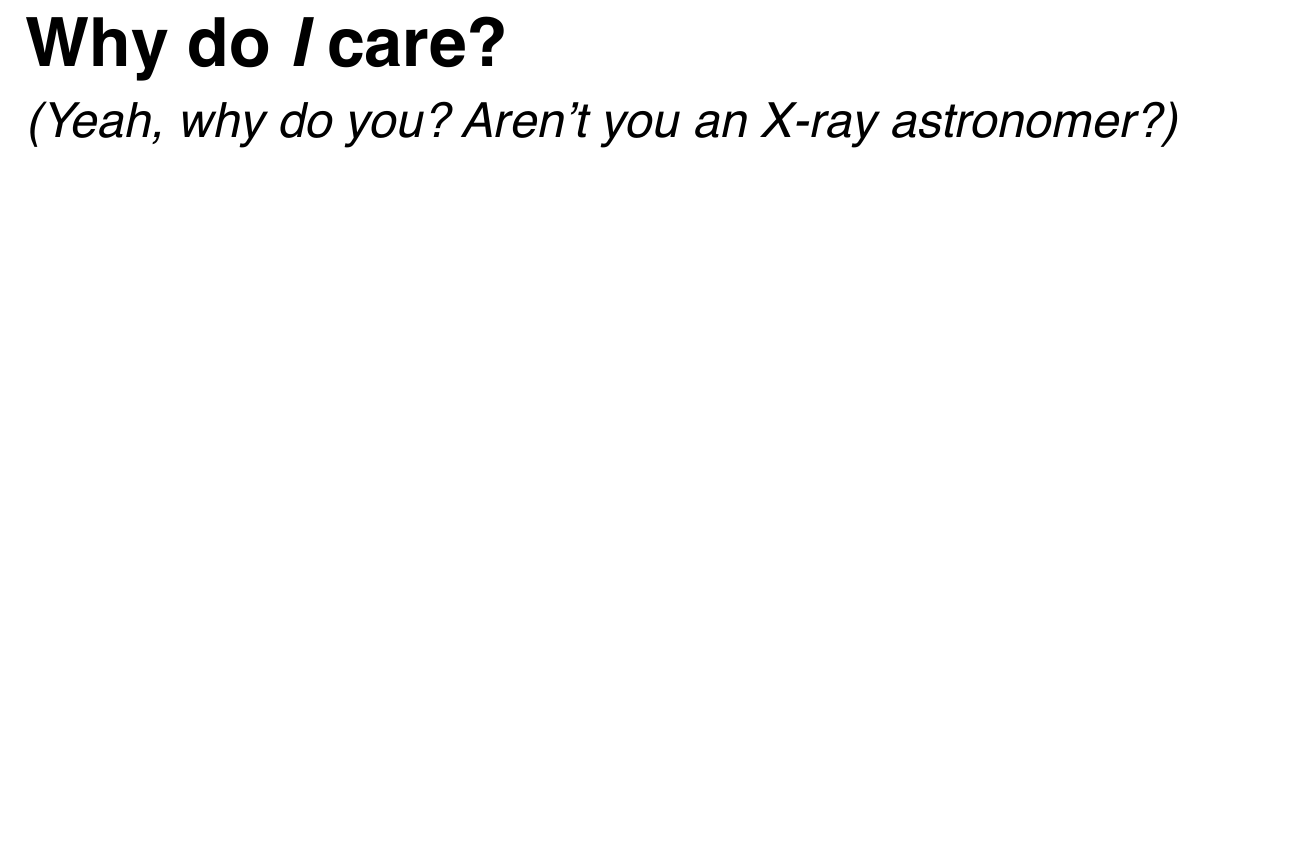
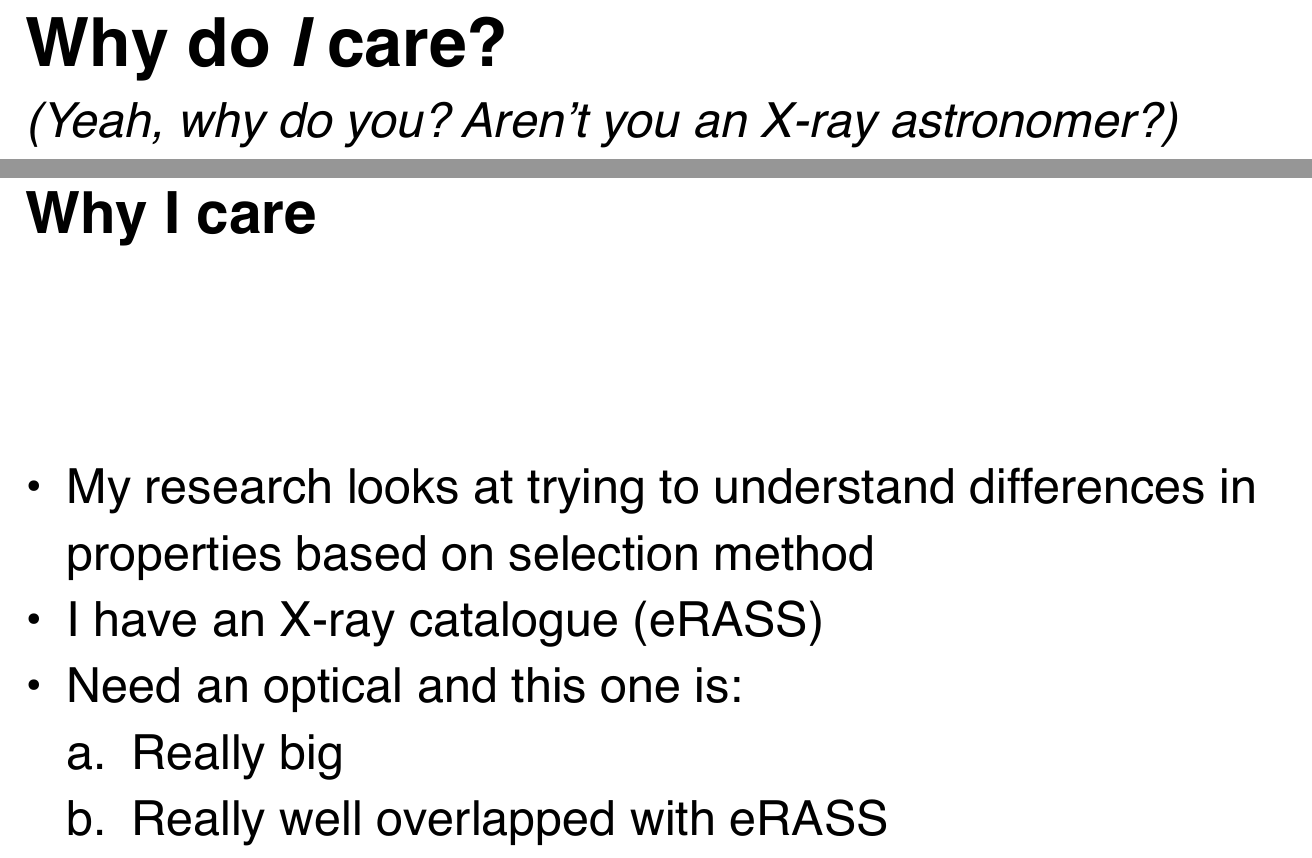
Before and after one commit to HallJoseph/Wen-Han24-pres, a Typst document (main.typ): part of page 17 of 20 before the commit and two parts of pages 17 and 18 of 22 after it, the two joined at a grey line, cut so that both start at the same text, the shorter picture padded with empty space. The pictures show the PDF file main.pdf that the author committed with the source.

Commit message:
Why I care

```diff
--- a/main.typ
+++ b/main.typ
@@ -375,3 +375,15 @@
 ]
 
 #slide[
+  == Why I care
+  #set enum(numbering: "a.")
+  #v(1fr)
+  - My research looks at trying to understand differences in properties based on selection method
+  - I have an X-ray catalogue (eRASS)
+  - Need an optical and this one is:
+    + Really big
+    + Really well overlapped with eRASS
+  #v(1fr)
+]
+
+#slide[
```
Also changed, not shown: assets/WH-eRass_overlap.png (added), main.pdf, main.typ (7 more changed lines).
